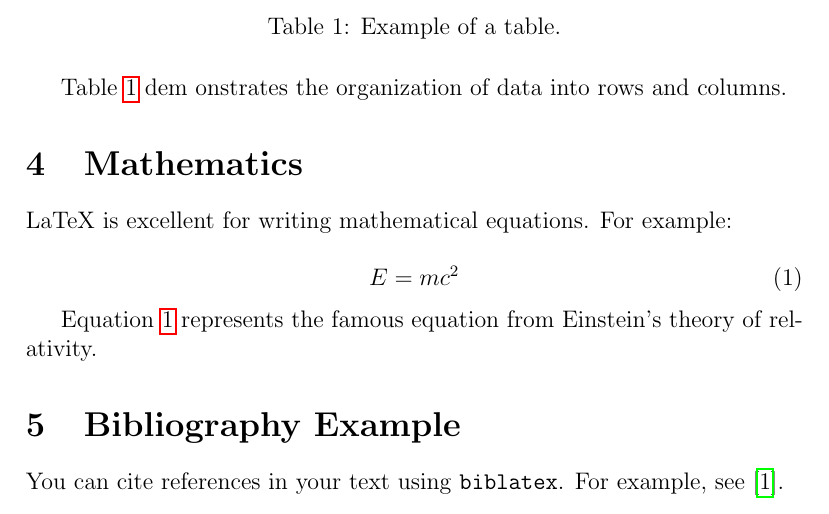
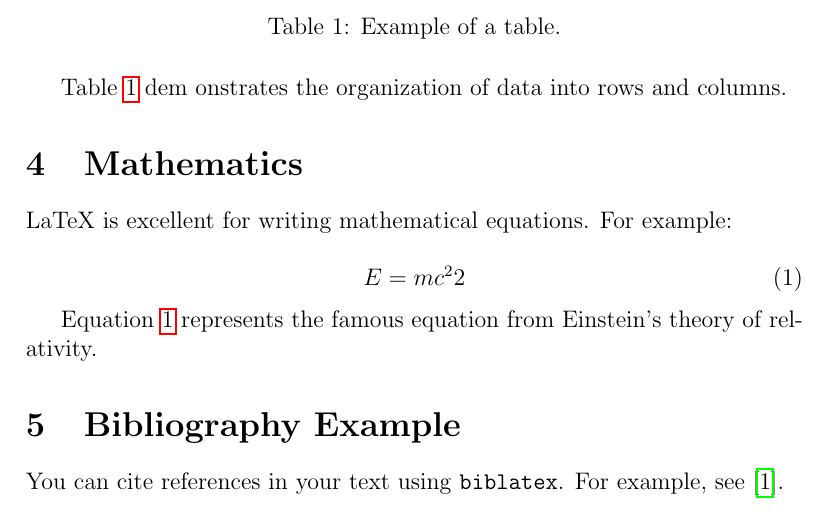
Before and after one commit to Hemanth-Jp/Latex2pdfWithGithubAction, a LaTeX paper (main.tex): part of page 2 of 4, cut so that both start at the same text. Compiled offline with pdfLaTeX.

Commit message:
Update main.tex

```diff
--- a/main.tex
+++ b/main.tex
@@ -67,7 +67,7 @@ Table~\ref{tab:example-table} dem onstrates the organization of data into rows a
 LaTeX is excellent for writing mathematical equations. For example:
 
 \begin{equation}
-    E = mc^2
+    E = mc^22
     \label{eq:einstein}
 \end{equation}
 
```
